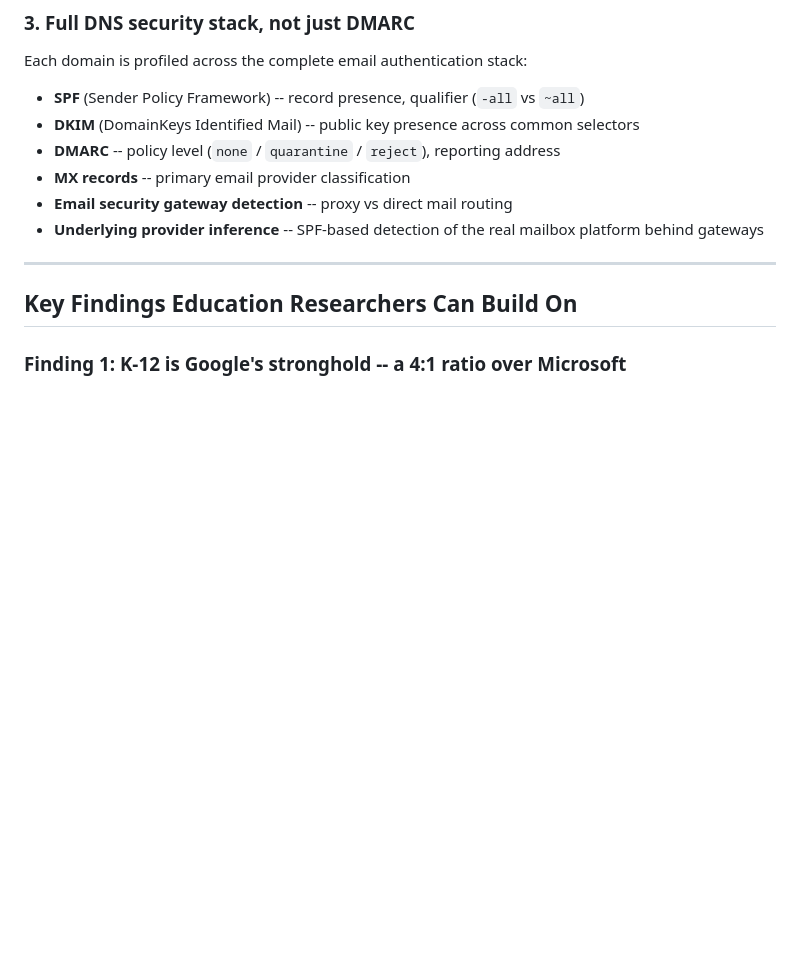
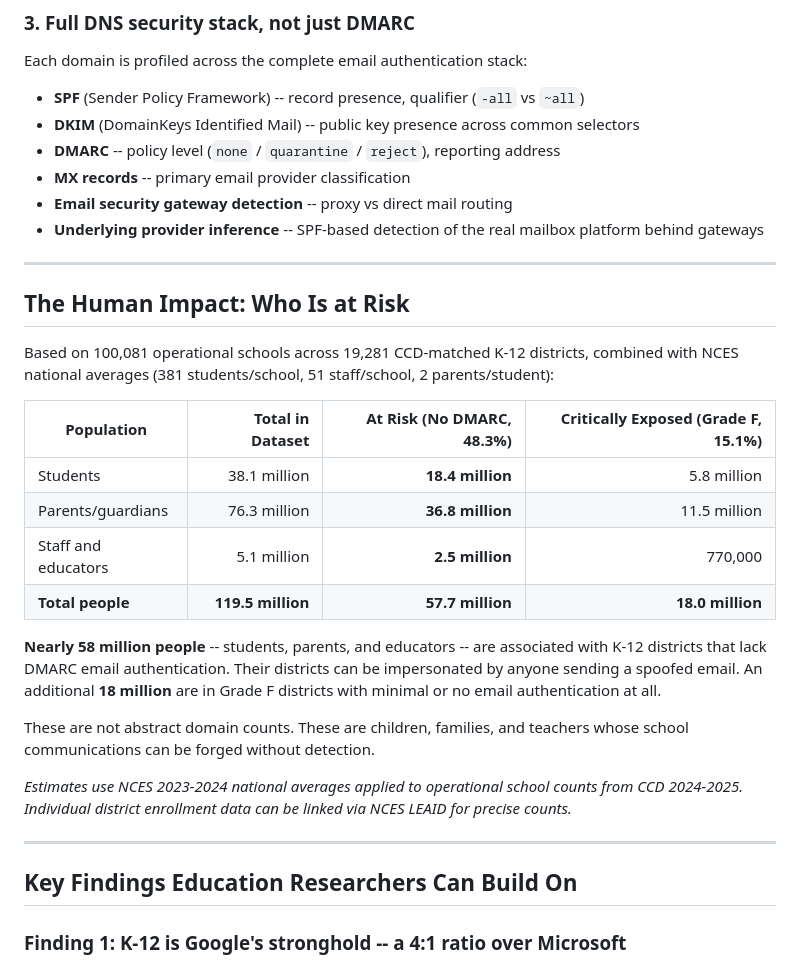
Before and after one commit to MoniWork/community, a Markdown page: docs/education_data_brief.md, the part around the change. GitHub-like rendering; blank space fills up the shorter version.

```diff
--- a/docs/education_data_brief.md
+++ b/docs/education_data_brief.md
@@ -57,6 +57,25 @@ Each domain is profiled across the complete email authentication stack:
 - **MX records** -- primary email provider classification
 - **Email security gateway detection** -- proxy vs direct mail routing
 - **Underlying provider inference** -- SPF-based detection of the real mailbox platform behind gateways
+
+---
+
+## The Human Impact: Who Is at Risk
+
+Based on 100,081 operational schools across 19,281 CCD-matched K-12 districts, combined with NCES national averages (381 students/school, 51 staff/school, 2 parents/student):
+
+| Population | Total in Dataset | At Risk (No DMARC, 48.3%) | Critically Exposed (Grade F, 15.1%) |
+|------------|----------------:|-------------------------:|------------------------------------:|
+| Students | 38.1 million | **18.4 million** | 5.8 million |
+| Parents/guardians | 76.3 million | **36.8 million** | 11.5 million |
+| Staff and educators | 5.1 million | **2.5 million** | 770,000 |
+| **Total people** | **119.5 million** | **57.7 million** | **18.0 million** |
+
+**Nearly 58 million people** -- students, parents, and educators -- are associated with K-12 districts that lack DMARC email authentication. Their districts can be impersonated by anyone sending a spoofed email. An additional **18 million** are in Grade F districts with minimal or no email authentication at all.
+
+These are not abstract domain counts. These are children, families, and teachers whose school communications can be forged without detection.
+
+*Estimates use NCES 2023-2024 national averages applied to operational school counts from CCD 2024-2025. Individual district enrollment data can be linked via NCES LEAID for precise counts.*
 
 ---
 
```
Also changed, not shown: education_data_brief.md (+19 -0 lines).
